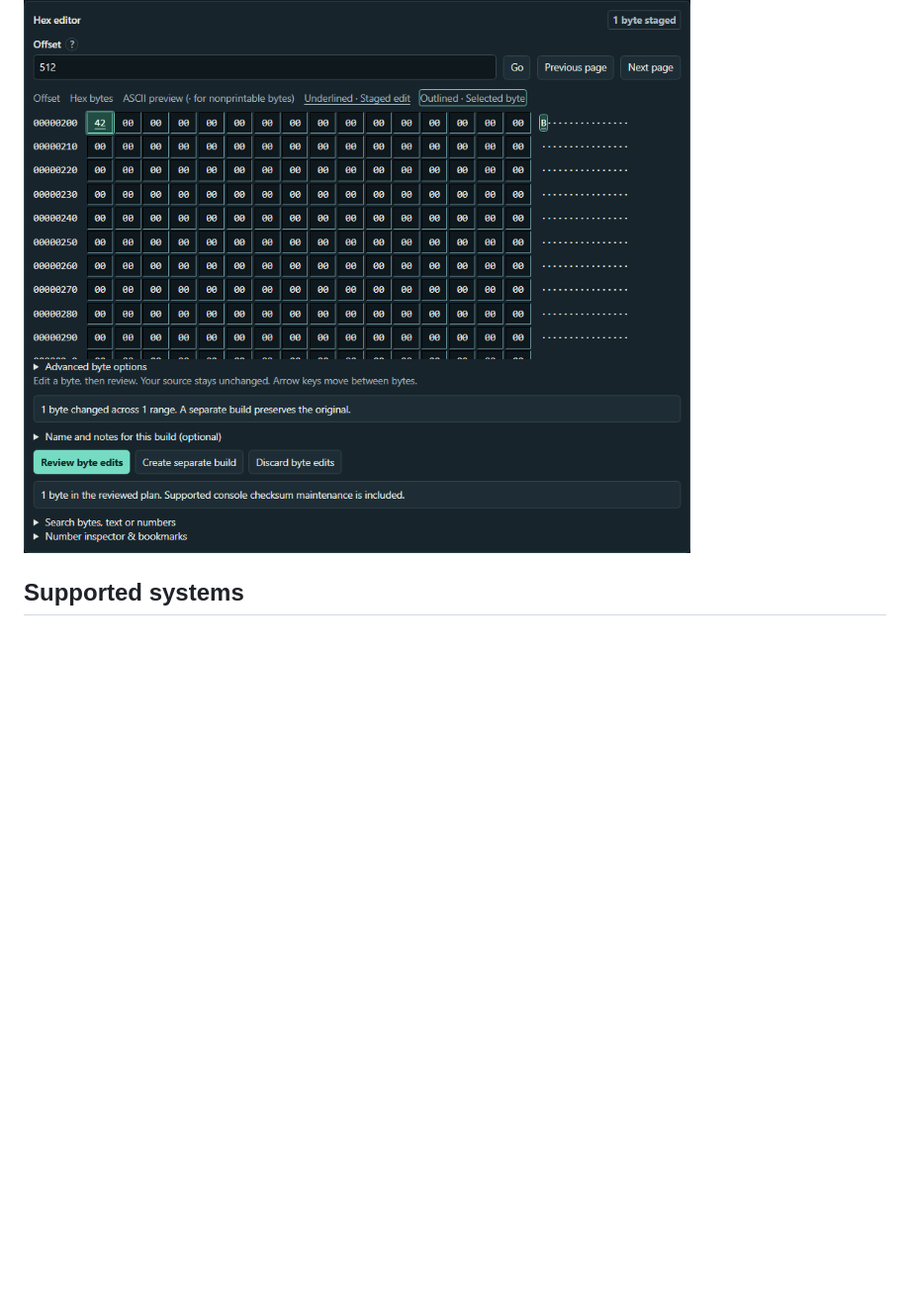
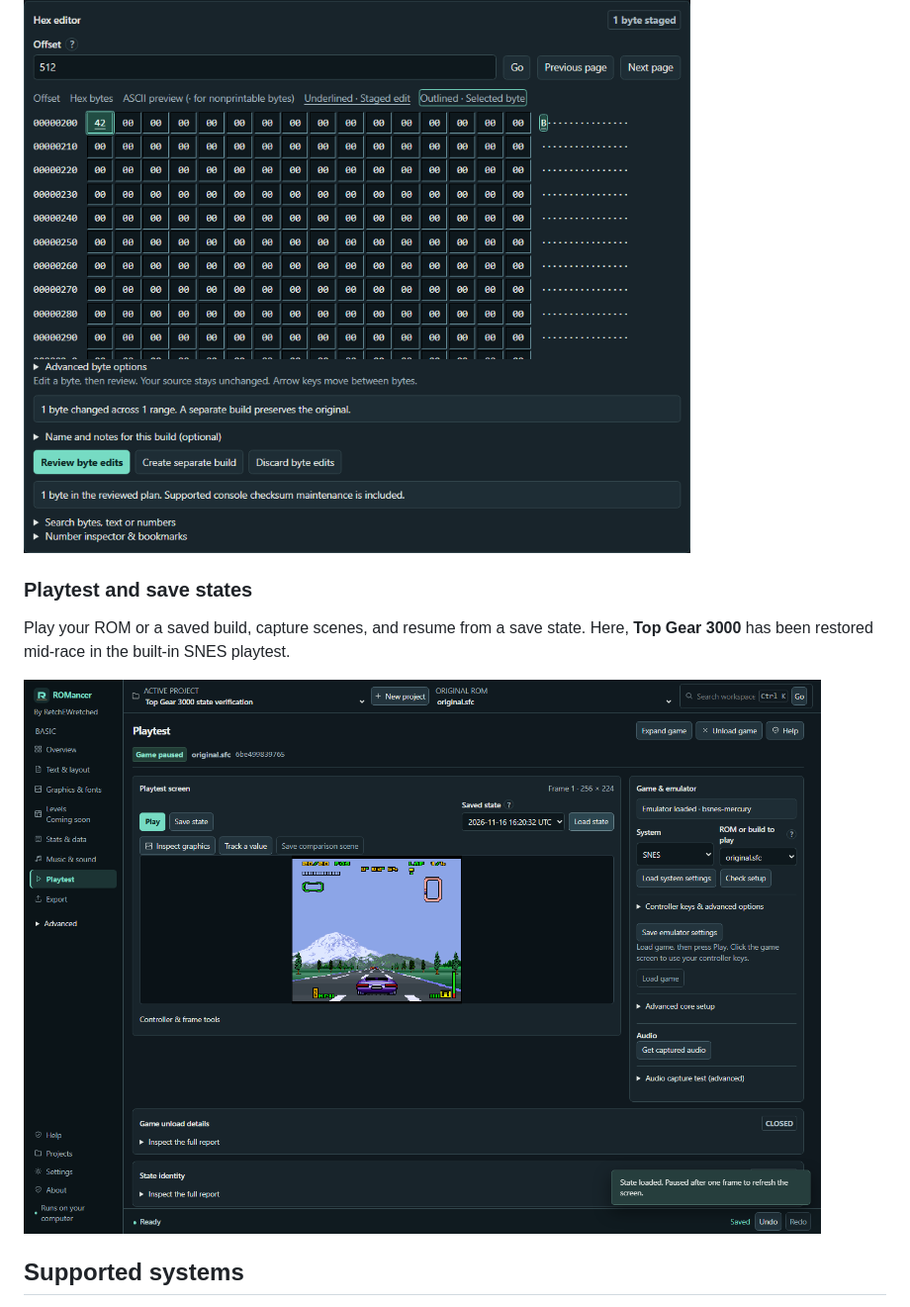
Before and after one commit to RetchERez/ROMancer, a Markdown page: .github/README.md, the part around one of its changes. Shown at 99% size. Rendered like a GitHub page; pictures changed too: .github/screenshots/top-gear-3000-playtest.png (added); blank space fills up the shorter version.

```diff
--- a/.github/README.md
+++ b/.github/README.md
@@ -34,6 +40,12 @@ Select a byte and see its ASCII character. Staged edits are underlined and can b
 
 ![ROMancer hex editor showing one staged byte, its ASCII preview, and the review controls](../user-guide/screenshots/266-hex-selection-and-staged-edit.png)
 
+### Playtest and save states
+
+Play your ROM or a saved build, capture scenes, and resume from a save state. Here, **Top Gear 3000** has been restored mid-race in the built-in SNES playtest.
+
+![ROMancer Playtest showing a restored Top Gear 3000 race with the save-state controls visible](screenshots/top-gear-3000-playtest.png)
+
 ## Supported systems
 
 NES, SNES, Genesis / Mega Drive, Master System, Game Boy, and Game Boy Color. The [full ROM catalog](../knowledge/ROM-CATALOG.md) lists every recognized revision with CRC32 and SHA-256. Open **ROM Catalog.html** from the extracted ZIP to search and filter offline. All 1,052 cataloged revisions passed the byte-edit, undo/redo, build, and BPS workflow. Structured editors use checked definitions for the selected revision. The tested games list shows the game-specific edits and playtest routes verified. Visual level editing is coming soon.
```
Also changed, not shown: other parts of .github/README.md (+6 -0 lines), .github/screenshots/sonic-green-hill-palette.png (added), 1 other file.
